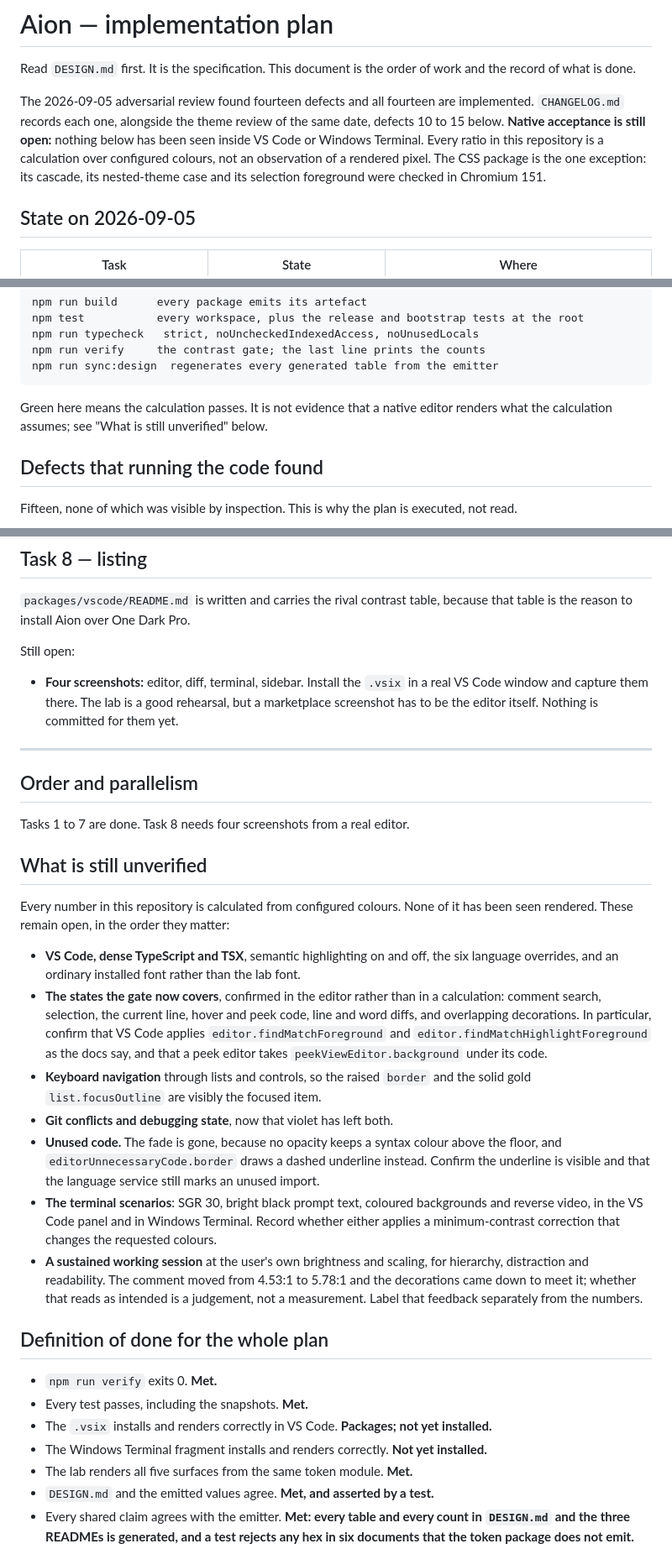
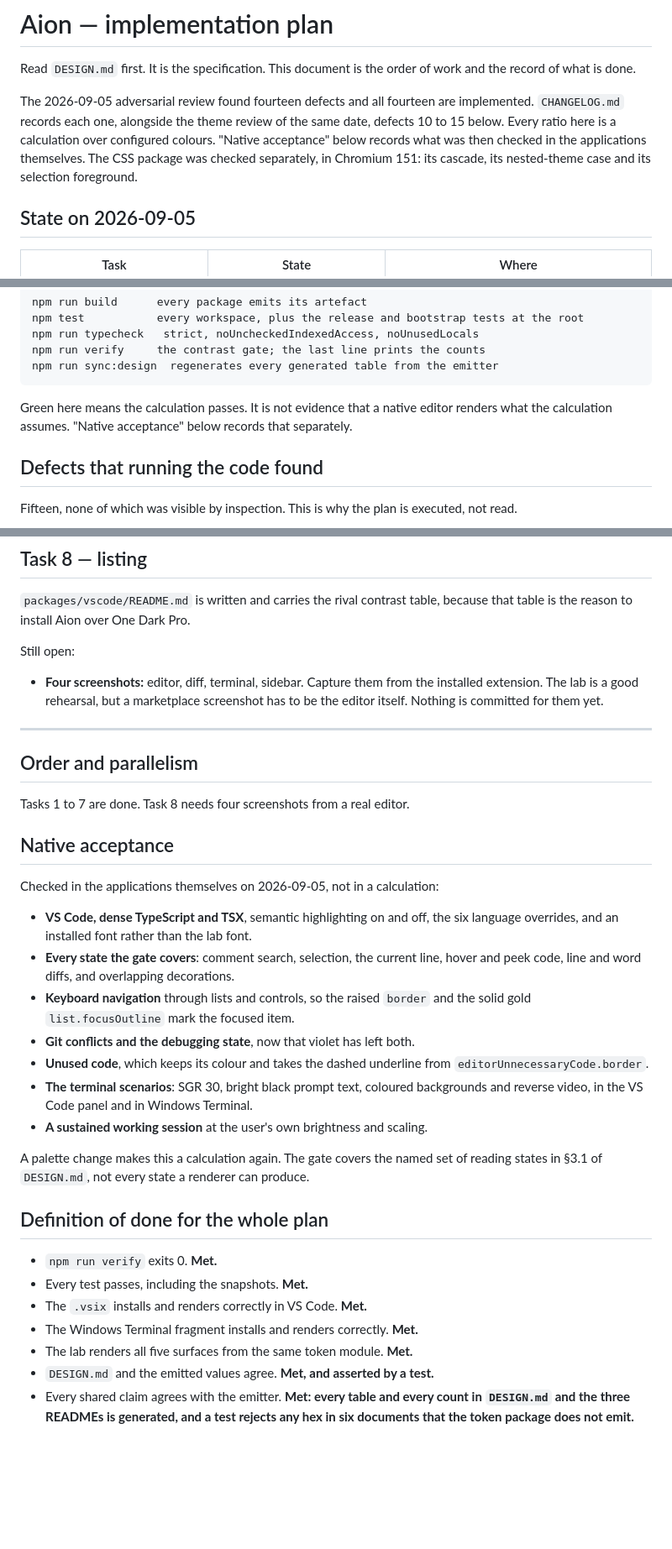
Before and after one commit to sltsh/aion, a Markdown page: PLAN.md, 3 parts joined by grey strips. Shown at 84% size. GitHub-like rendering; blank space fills up the shorter version.

Commit message:
Record native acceptance in place of the open render checks
Every state the gate covers was checked in VS Code and in Windows
Terminal, so the seven open items are a record of what was seen rather
than a list of what nobody had. Both install lines in the definition of
done are met.

The section says a palette change makes it a calculation again, because
the record is an observation of one build and not a property of the
tokens.

Four Marketplace screenshots stay open: no file is committed for them.

Co-Authored-By: Claude Opus 5 <noreply@anthropic.com>
Claude-Session: https://claude.ai/code/session_015QNAFV8onobxvaGkcRNbUM

````diff
--- a/PLAN.md
+++ b/PLAN.md
@@ -5,11 +5,10 @@ the record of what is done.
 
 The 2026-09-05 adversarial review found fourteen defects and all fourteen are
 implemented. `CHANGELOG.md` records each one, alongside the theme review of the same
-date, defects 10 to 15 below. **Native
-acceptance is still open:** nothing below has been seen inside VS Code or Windows
-Terminal. Every ratio in this repository is a calculation over configured colours, not an
-observation of a rendered pixel. The CSS package is the one exception: its cascade, its
-nested-theme case and its selection foreground were checked in Chromium 151.
+date, defects 10 to 15 below. Every ratio here is a calculation over configured colours.
+"Native acceptance" below records what was then checked in the applications themselves.
+The CSS package was checked separately, in Chromium 151: its cascade, its nested-theme
+case and its selection foreground.
 
 ## State on 2026-09-05
 
@@ -37,7 +36,7 @@ npm run sync:design  regenerates every generated table from the emitter
 ```
 
 Green here means the calculation passes. It is not evidence that a native editor renders
-what the calculation assumes; see "What is still unverified" below.
+what the calculation assumes. "Native acceptance" below records that separately.
 
 ## Defects that running the code found
 
@@ -251,9 +250,9 @@ table is the reason to install Aion over One Dark Pro.
 
 Still open:
 
-- **Four screenshots:** editor, diff, terminal, sidebar. Install the `.vsix` in a real
-  VS Code window and capture them there. The lab is a good rehearsal, but a marketplace
-  screenshot has to be the editor itself. Nothing is committed for them yet.
+- **Four screenshots:** editor, diff, terminal, sidebar. Capture them from the installed
+  extension. The lab is a good rehearsal, but a marketplace screenshot has to be the
+  editor itself. Nothing is committed for them yet.
 
 ---
 
@@ -261,38 +260,32 @@ Still open:
 
 Tasks 1 to 7 are done. Task 8 needs four screenshots from a real editor.
 
-## What is still unverified
+## Native acceptance
 
-Every number in this repository is calculated from configured colours. None of it has
-been seen rendered. These remain open, in the order they matter:
+Checked in the applications themselves on 2026-09-05, not in a calculation:
 
 - **VS Code, dense TypeScript and TSX**, semantic highlighting on and off, the six
-  language overrides, and an ordinary installed font rather than the lab font.
-- **The states the gate now covers**, confirmed in the editor rather than in a
-  calculation: comment search, selection, the current line, hover and peek code, line and
-  word diffs, and overlapping decorations. In particular, confirm that VS Code applies
-  `editor.findMatchForeground` and `editor.findMatchHighlightForeground` as the docs say,
-  and that a peek editor takes `peekViewEditor.background` under its code.
+  language overrides, and an installed font rather than the lab font.
+- **Every state the gate covers**: comment search, selection, the current line, hover and
+  peek code, line and word diffs, and overlapping decorations.
 - **Keyboard navigation** through lists and controls, so the raised `border` and the
-  solid gold `list.focusOutline` are visibly the focused item.
-- **Git conflicts and debugging state**, now that violet has left both.
-- **Unused code.** The fade is gone, because no opacity keeps a syntax colour above the
-  floor, and `editorUnnecessaryCode.border` draws a dashed underline instead. Confirm the
-  underline is visible and that the language service still marks an unused import.
+  solid gold `list.focusOutline` mark the focused item.
+- **Git conflicts and the debugging state**, now that violet has left both.
+- **Unused code**, which keeps its colour and takes the dashed underline from
+  `editorUnnecessaryCode.border`.
 - **The terminal scenarios**: SGR 30, bright black prompt text, coloured backgrounds and
-  reverse video, in the VS Code panel and in Windows Terminal. Record whether either
-  applies a minimum-contrast correction that changes the requested colours.
-- **A sustained working session** at the user's own brightness and scaling, for
-  hierarchy, distraction and readability. The comment moved from 4.53:1 to 5.78:1 and the
-  decorations came down to meet it; whether that reads as intended is a judgement, not a
-  measurement. Label that feedback separately from the numbers.
+  reverse video, in the VS Code panel and in Windows Terminal.
+- **A sustained working session** at the user's own brightness and scaling.
+
+A palette change makes this a calculation again. The gate covers the named set of reading
+states in §3.1 of `DESIGN.md`, not every state a renderer can produce.
 
 ## Definition of done for the whole plan
 
 - `npm run verify` exits 0. **Met.**
 - Every test passes, including the snapshots. **Met.**
-- The `.vsix` installs and renders correctly in VS Code. **Packages; not yet installed.**
-- The Windows Terminal fragment installs and renders correctly. **Not yet installed.**
+- The `.vsix` installs and renders correctly in VS Code. **Met.**
+- The Windows Terminal fragment installs and renders correctly. **Met.**
 - The lab renders all five surfaces from the same token module. **Met.**
 - `DESIGN.md` and the emitted values agree. **Met, and asserted by a test.**
 - Every shared claim agrees with the emitter. **Met: every table and every count in
````
Also changed, not shown: CHANGELOG.md (+4 -0 lines).
